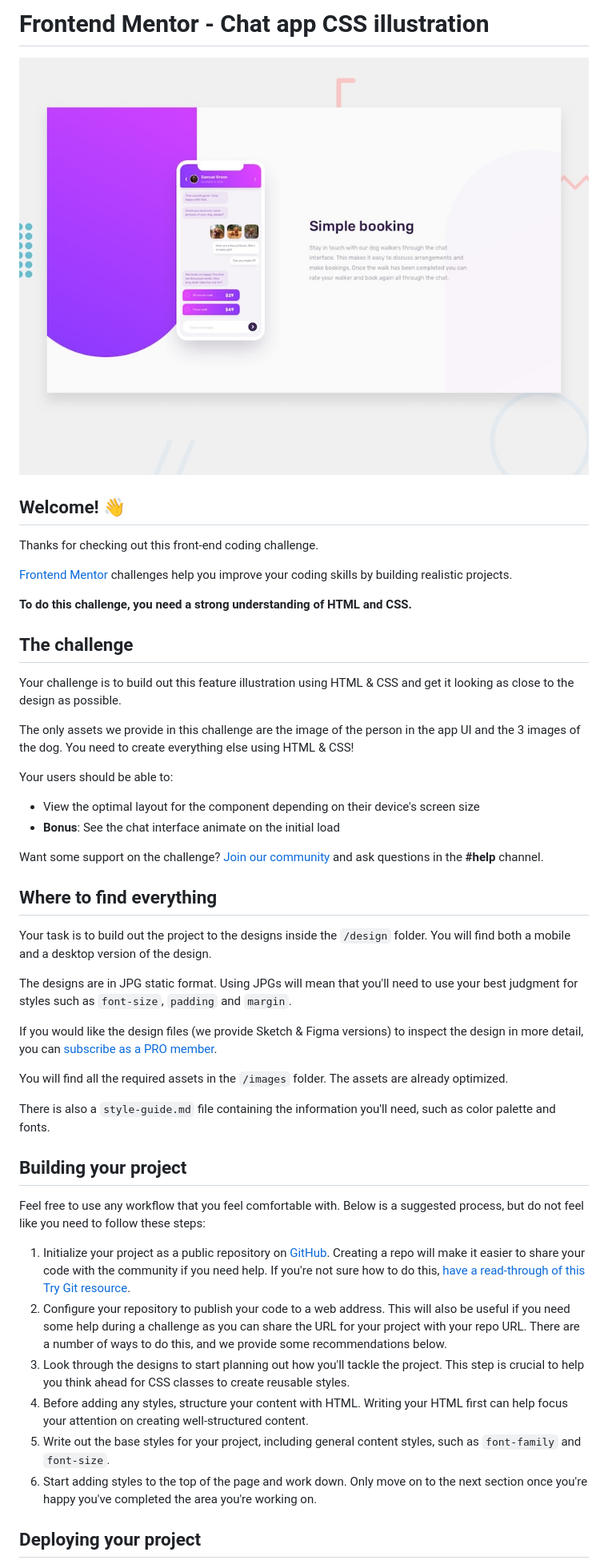
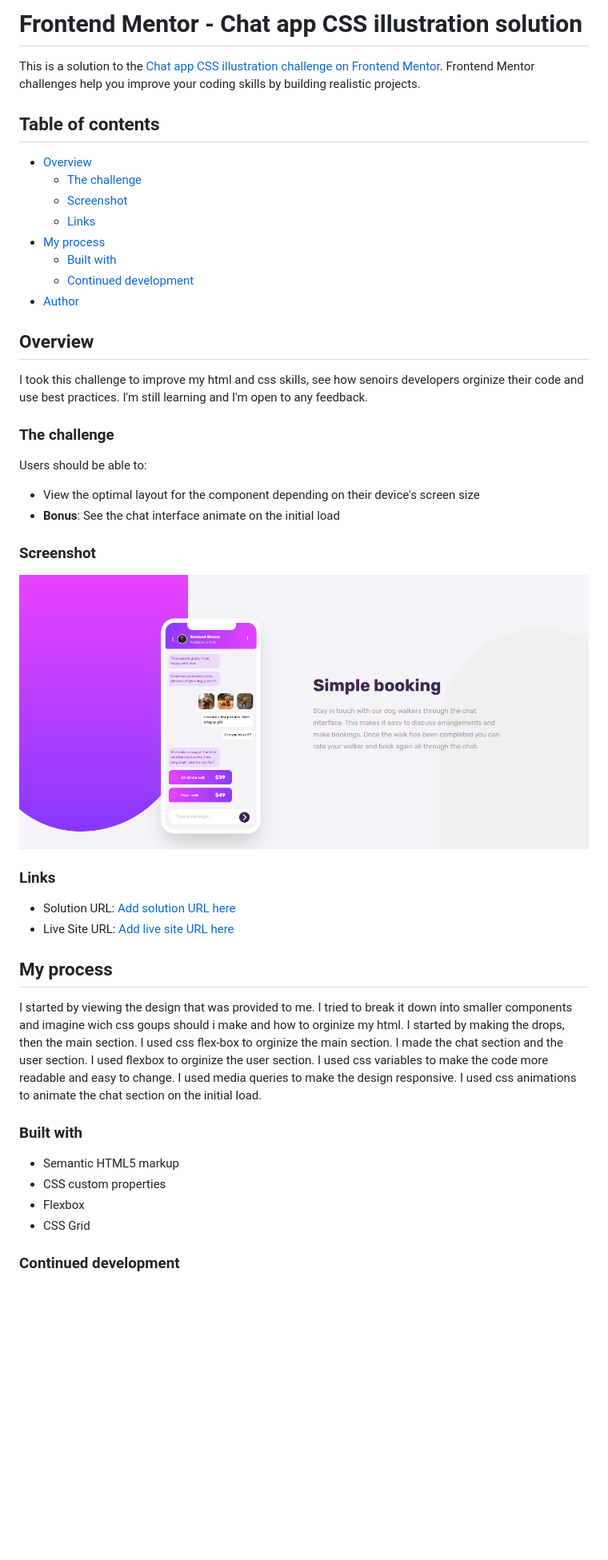
Before and after one commit to youssefKetata/chat-app-css-illustration, a Markdown page: README.md, the part around the change printed below. Shown: that part at 80% size. Rendered like a GitHub page; pictures changed too: screenshot.png (added); blank space fills up the shorter version.

```diff
--- a/README.md
+++ b/README.md
@@ -1,50 +1,51 @@
-# Frontend Mentor - Chat app CSS illustration
+# Frontend Mentor - Chat app CSS illustration solution
 
-![Design preview for the Chat app CSS illustration coding challenge](./design/desktop-preview.jpg)
+This is a solution to the [Chat app CSS illustration challenge on Frontend Mentor](https://www.frontendmentor.io/challenges/chat-app-css-illustration-O5auMkFqY). Frontend Mentor challenges help you improve your coding skills by building realistic projects.
 
-## Welcome! 👋
+## Table of contents
 
-Thanks for checking out this front-end coding challenge.
+- [Overview](#overview)
+  - [The challenge](#the-challenge)
+  - [Screenshot](#screenshot)
+  - [Links](#links)
+- [My process](#my-process)
+  - [Built with](#built-with)
+  - [Continued development](#continued-development)
+- [Author](#author)
 
-[Frontend Mentor](https://www.frontendmentor.io) challenges help you improve your coding skills by building realistic projects.
 
-**To do this challenge, you need a strong understanding of HTML and CSS.**
+## Overview
+I took this challenge to improve my html and css skills, see how senoirs developers orginize their code and use best practices. I'm still learning and I'm open to any feedback.
 
-## The challenge
+### The challenge
 
-Your challenge is to build out this feature illustration using HTML & CSS and get it looking as close to the design as possible.
-
-The only assets we provide in this challenge are the image of the person in the app UI and the 3 images of the dog. You need to create everything else using HTML & CSS!
-
-Your users should be able to:
+Users should be able to:
 
 - View the optimal layout for the component depending on their device's screen size
 - **Bonus**: See the chat interface animate on the initial load
 
-Want some support on the challenge? [Join our community](https://www.frontendmentor.io/community) and ask questions in the **#help** channel.
+### Screenshot
 
-## Where to find everything
+![](./screenshot.png)
 
-Your task is to build out the project to the designs inside the `/design` folder. You will find both a mobile and a desktop version of the design.
 
-The designs are in JPG static format. Using JPGs will mean that you'll need to use your best judgment for styles such as `font-size`, `padding` and `margin`.
 
-If you would like the design files (we provide Sketch & Figma versions) to inspect the design in more detail, you can [subscribe as a PRO member](https://www.frontendmentor.io/pro).
+### Links
 
-You will find all the required assets in the `/images` folder. The assets are already optimized.
+- Solution URL: [Add solution URL here](https://github.com/youssefKetata/chat-app-css-illustration)
+- Live Site URL: [Add live site URL here](https://chat-app-css-illustration-ebon.vercel.app/)
 
-There is also a `style-guide.md` file containing the information you'll need, such as color palette and fonts.
+## My process
+I started by viewing the design that was provided to me. I tried to break it down into smaller components and imagine wich css goups should i make and how to orginize my html.
+I started by making the drops, then the main section. I used css flex-box to orginize the main section. I made the chat section and the user section. I used flexbox to orginize the user section. I used css variables to make the code more readable and easy to change. I used media queries to make the design responsive. I used css animations to animate the chat section on the initial load.
 
-## Building your project
+### Built with
 
-Feel free to use any workflow that you feel comfortable with. Below is a suggested process, but do not feel like you need to follow these steps:
+- Semantic HTML5 markup
+- CSS custom properties
+- Flexbox
+- CSS Grid
 
-1. Initialize your project as a public repository on [GitHub](https://github.com/). Creating a repo will make it easier to share your code with the community if you need help. If you're not sure how to do this, [have a read-through of this Try Git resource](https://try.github.io/).
-2. Configure your repository to publish your code to a web address. This will also be useful if you need some help during a challenge as you can share the URL for your project with your repo URL. There are a number of ways to do this, and we provide some recommendations below.
-3. Look through the designs to start planning out how you'll tackle the project. This step is crucial to help you think ahead for CSS classes to create reusable styles.
-4. Before adding any styles, structure your content with HTML. Writing your HTML first can help focus your attention on creating well-structured content.
-5. Write out the base styles for your project, including general content styles, such as `font-family` and `font-size`.
-6. Start adding styles to the top of the page and work down. Only move on to the next section once you're happy you've completed the area you're working on.
 
-## Deploying your project
+### Continued development
 
```
Also changed, not shown: other parts of README.md (+3 -39 lines), README-template.md (deleted, +0 -111 lines), 2 other files.
